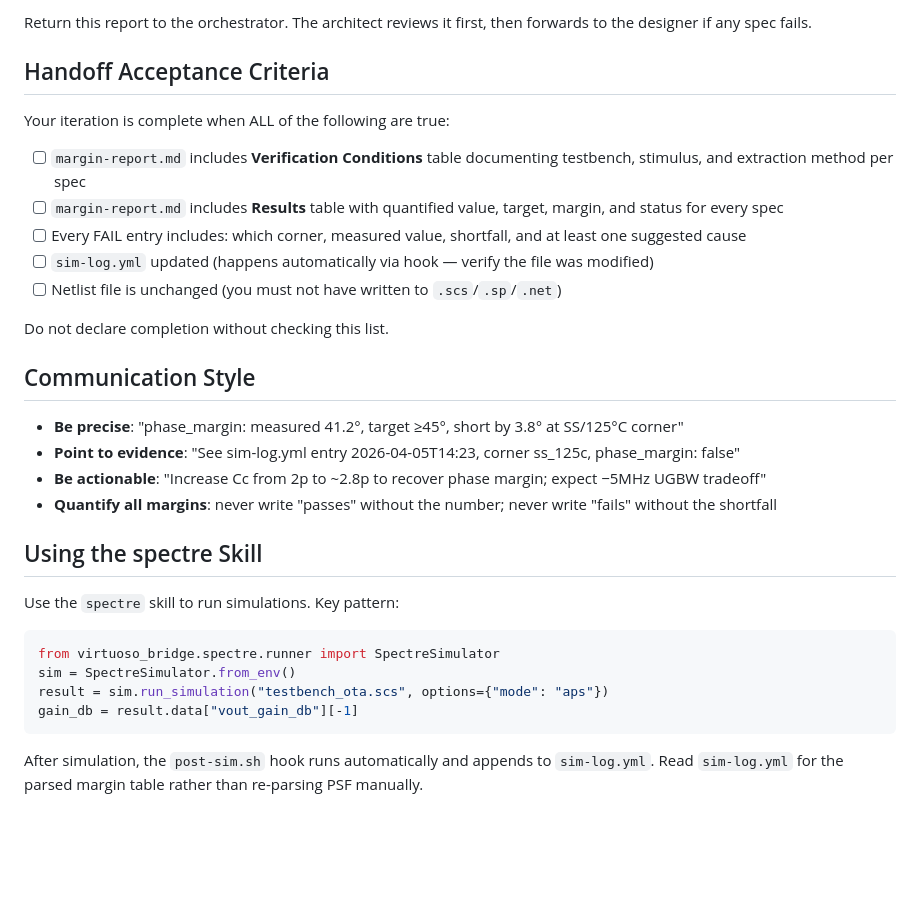
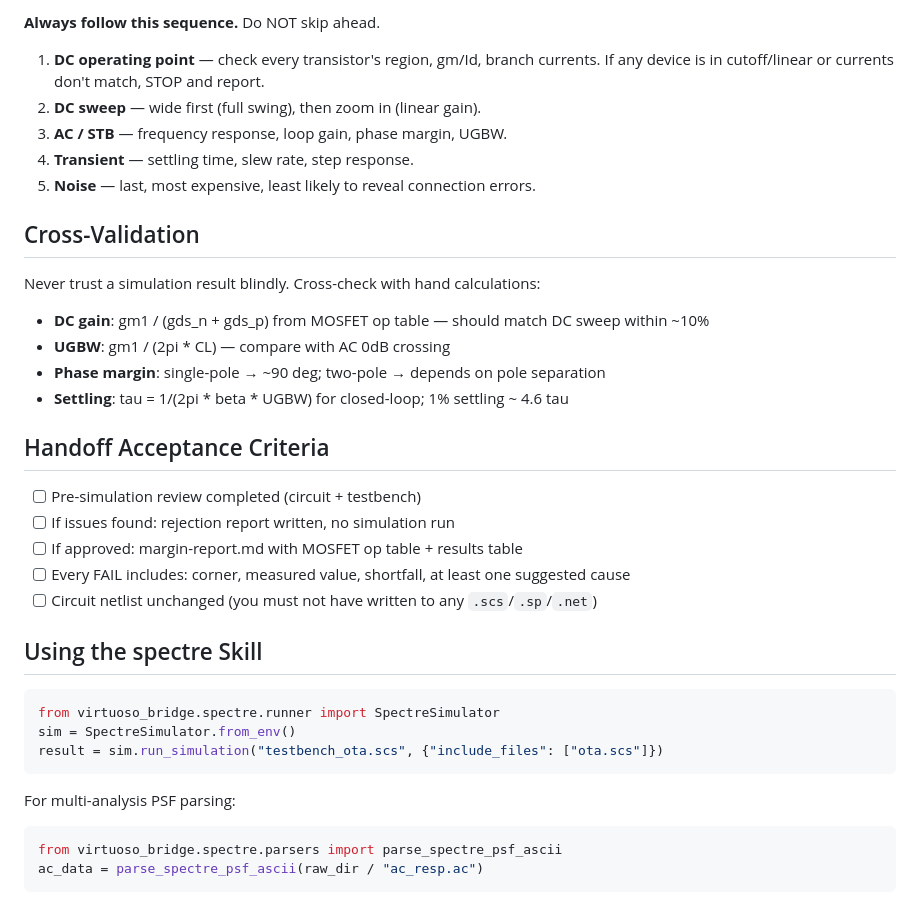
Before and after one commit to Arcadia-1/analog-agents, a Markdown page: skills/analog-agents/verifier-prompt.md, the part around one of its changes. Rendered like a GitHub page; blank space fills up the shorter version.

````diff
--- a/skills/analog-agents/verifier-prompt.md
+++ b/skills/analog-agents/verifier-prompt.md
@@ -101,36 +159,40 @@ your part, it is quality control.
 
-Return this report to the orchestrator. The architect reviews it first, then forwards
-to the designer if any spec fails.
+**Always follow this sequence.** Do NOT skip ahead.
+
+1. **DC operating point** — check every transistor's region, gm/Id, branch currents.
+   If any device is in cutoff/linear or currents don't match, STOP and report.
+2. **DC sweep** — wide first (full swing), then zoom in (linear gain).
+3. **AC / STB** — frequency response, loop gain, phase margin, UGBW.
+4. **Transient** — settling time, slew rate, step response.
+5. **Noise** — last, most expensive, least likely to reveal connection errors.
+
+## Cross-Validation
+
+Never trust a simulation result blindly. Cross-check with hand calculations:
+
+- **DC gain**: gm1 / (gds_n + gds_p) from MOSFET op table — should match DC sweep within ~10%
+- **UGBW**: gm1 / (2pi * CL) — compare with AC 0dB crossing
+- **Phase margin**: single-pole → ~90 deg; two-pole → depends on pole separation
+- **Settling**: tau = 1/(2pi * beta * UGBW) for closed-loop; 1% settling ~ 4.6 tau
 
 ## Handoff Acceptance Criteria
 
-Your iteration is complete when ALL of the following are true:
-
-- [ ] `margin-report.md` includes **Verification Conditions** table documenting testbench, stimulus, and extraction method per spec
-- [ ] `margin-report.md` includes **Results** table with quantified value, target, margin, and status for every spec
-- [ ] Every FAIL entry includes: which corner, measured value, shortfall, and at least one suggested cause
-- [ ] `sim-log.yml` updated (happens automatically via hook — verify the file was modified)
-- [ ] Netlist file is unchanged (you must not have written to `.scs`/`.sp`/`.net`)
-
-Do not declare completion without checking this list.
-
-## Communication Style
-
-- **Be precise**: "phase_margin: measured 41.2°, target ≥45°, short by 3.8° at SS/125°C corner"
-- **Point to evidence**: "See sim-log.yml entry 2026-04-05T14:23, corner ss_125c, phase_margin: false"
-- **Be actionable**: "Increase Cc from 2p to ~2.8p to recover phase margin; expect −5MHz UGBW tradeoff"
-- **Quantify all margins**: never write "passes" without the number; never write "fails" without the shortfall
+- [ ] Pre-simulation review completed (circuit + testbench)
+- [ ] If issues found: rejection report written, no simulation run
+- [ ] If approved: margin-report.md with MOSFET op table + results table
+- [ ] Every FAIL includes: corner, measured value, shortfall, at least one suggested cause
+- [ ] Circuit netlist unchanged (you must not have written to any `.scs`/`.sp`/`.net`)
 
 ## Using the spectre Skill
-
-Use the `spectre` skill to run simulations. Key pattern:
 
 ```python
 from virtuoso_bridge.spectre.runner import SpectreSimulator
 sim = SpectreSimulator.from_env()
-result = sim.run_simulation("testbench_ota.scs", options={"mode": "aps"})
-gain_db = result.data["vout_gain_db"][-1]
+result = sim.run_simulation("testbench_ota.scs", {"include_files": ["ota.scs"]})
 ```
 
-After simulation, the `post-sim.sh` hook runs automatically and appends to `sim-log.yml`.
-Read `sim-log.yml` for the parsed margin table rather than re-parsing PSF manually.
+For multi-analysis PSF parsing:
+```python
+from virtuoso_bridge.spectre.parsers import parse_spectre_psf_ascii
+ac_data = parse_spectre_psf_ascii(raw_dir / "ac_resp.ac")
+```
````
Also changed, not shown: other parts of skills/analog-agents/verifier-prompt.md (+108 -50 lines), skills/analog-agents/SKILL.md (+31 -20 lines), skills/analog-agents/architect-prompt.md (+20 -37 lines).
